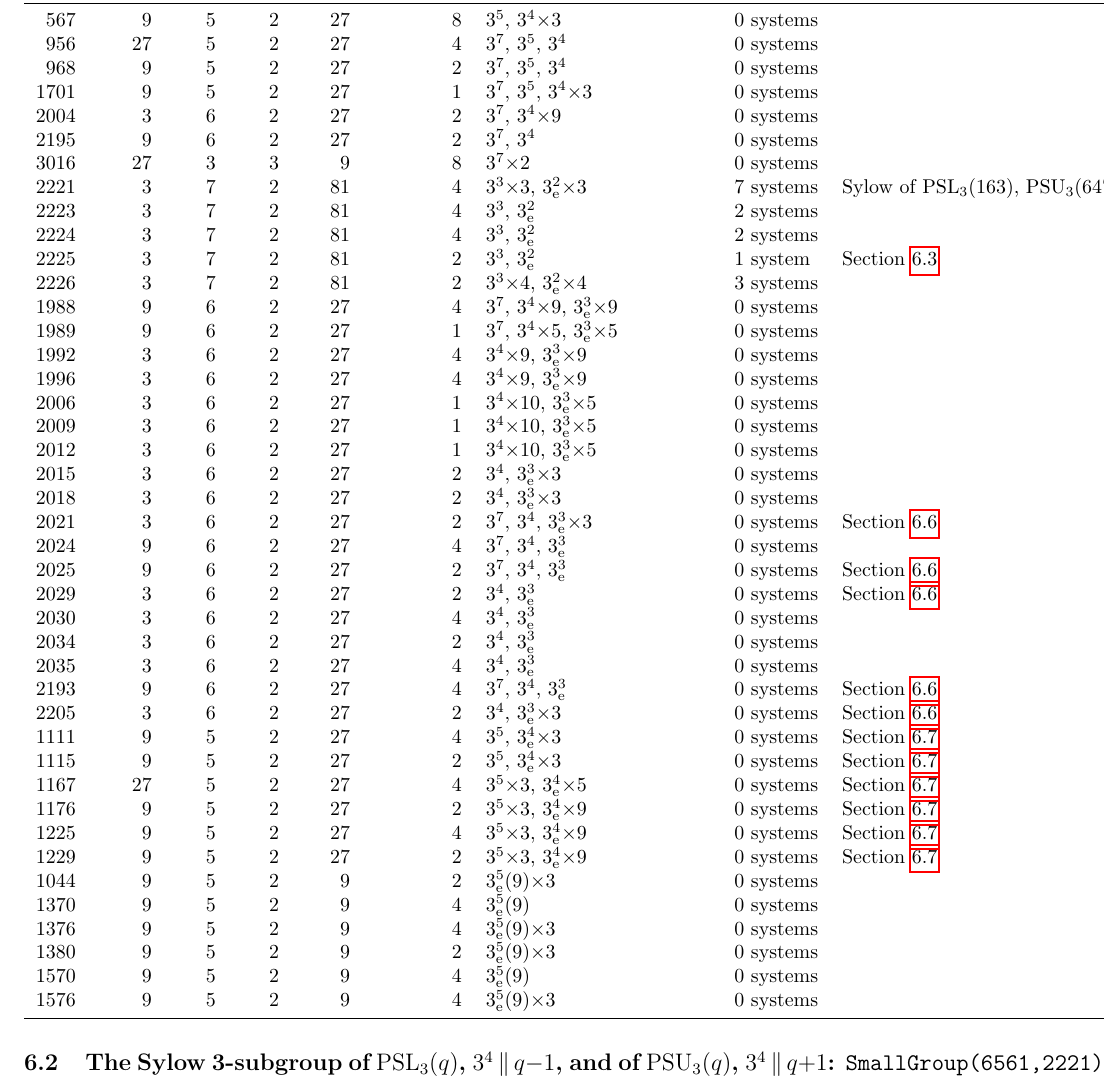
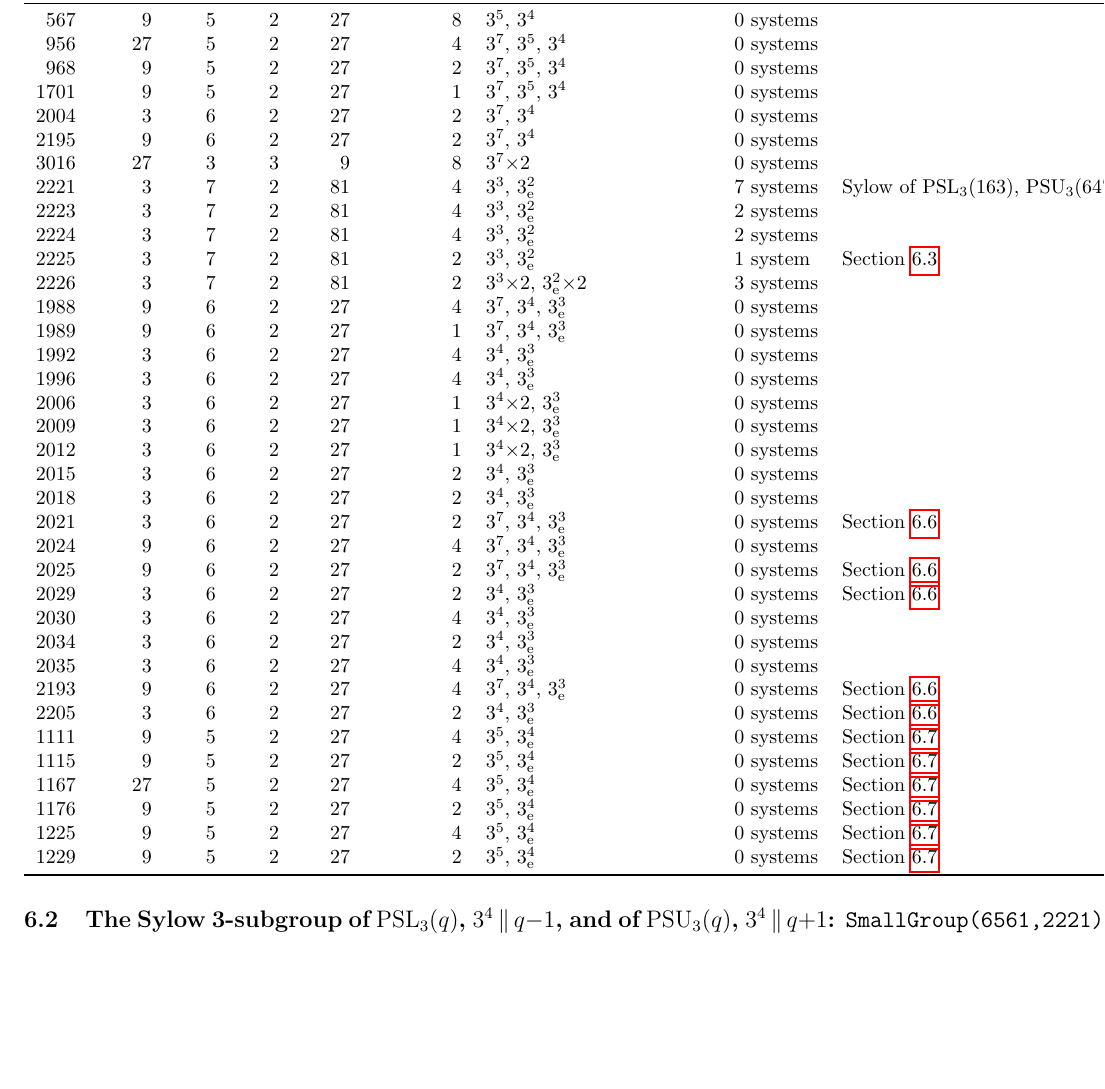
Before and after one commit to semeraro3733-glitch/FusionSystems, a LaTeX paper (order38/report.tex, which reads order38/tables/stage1b_survivors.tex): part of page 16 of 20, cut so that both start at the same text, the shorter picture padded with empty space. Compiled offline with pdfLaTeX.

Commit message:
order38: Stage 1b rerun with merged candidates (36 survivors), tables and report counts updated
Co-Authored-By: Claude Fable 5.1 <noreply@anthropic.com>
Claude-Session: https://claude.ai/code/session_01FNGzsZYJvShTj5Z4BBe7kY

```diff
--- a/order38/tables/stage1b_survivors.tex
+++ b/order38/tables/stage1b_survivors.tex
@@ -4,28 +4,28 @@
 \toprule
 $n$ & $|\Z(S)|$ & class & $d(S)$ & $\exp S$ & $|\Aut(S)|_{3'}$ & proto-essential candidates & Stage 2 & \\
 \midrule
-567 & 9 & 5 & 2 & 27 & 8 & $3^{5}$, $3^{4}$$\times3$ & 0 systems & \\
+567 & 9 & 5 & 2 & 27 & 8 & $3^{5}$, $3^{4}$ & 0 systems & \\
 956 & 27 & 5 & 2 & 27 & 4 & $3^{7}$, $3^{5}$, $3^{4}$ & 0 systems & \\
 968 & 9 & 5 & 2 & 27 & 2 & $3^{7}$, $3^{5}$, $3^{4}$ & 0 systems & \\
-1701 & 9 & 5 & 2 & 27 & 1 & $3^{7}$, $3^{5}$, $3^{4}$$\times3$ & 0 systems & \\
-2004 & 3 & 6 & 2 & 27 & 2 & $3^{7}$, $3^{4}$$\times9$ & 0 systems & \\
+1701 & 9 & 5 & 2 & 27 & 1 & $3^{7}$, $3^{5}$, $3^{4}$ & 0 systems & \\
+2004 & 3 & 6 & 2 & 27 & 2 & $3^{7}$, $3^{4}$ & 0 systems & \\
 2195 & 9 & 6 & 2 & 27 & 2 & $3^{7}$, $3^{4}$ & 0 systems & \\
 3016 & 27 & 3 & 3 & 9 & 8 & $3^{7}$$\times2$ & 0 systems & \\
-2221 & 3 & 7 & 2 & 81 & 4 & $3^{3}$$\times3$, $3^{2}_{\mathrm{e}}$$\times3$ & 7 systems & Sylow of $\PSL_3(163)$, $\PSU_3(647)$; Section~\ref{sec:psl3}\\
+2221 & 3 & 7 & 2 & 81 & 4 & $3^{3}$, $3^{2}_{\mathrm{e}}$ & 7 systems & Sylow of $\PSL_3(163)$, $\PSU_3(647)$, ${}^3D_4(53)$; Section~\ref{sec:psl3}\\
 2223 & 3 & 7 & 2 & 81 & 4 & $3^{3}$, $3^{2}_{\mathrm{e}}$ & 2 systems & \\
 2224 & 3 & 7 & 2 & 81 & 4 & $3^{3}$, $3^{2}_{\mathrm{e}}$ & 2 systems & \\
 2225 & 3 & 7 & 2 & 81 & 2 & $3^{3}$, $3^{2}_{\mathrm{e}}$ & 1 system & Section~\ref{sec:2225}\\
-2226 & 3 & 7 & 2 & 81 & 2 & $3^{3}$$\times4$, $3^{2}_{\mathrm{e}}$$\times4$ & 3 systems & \\
-1988 & 9 & 6 & 2 & 27 & 4 & $3^{7}$, $3^{4}$$\times9$, $3^{3}_{\mathrm{e}}$$\times9$ & 0 systems & \\
-1989 & 9 & 6 & 2 & 27 & 1 & $3^{7}$, $3^{4}$$\times5$, $3^{3}_{\mathrm{e}}$$\times5$ & 0 systems & \\
-1992 & 3 & 6 & 2 & 27 & 4 & $3^{4}$$\times9$, $3^{3}_{\mathrm{e}}$$\times9$ & 0 systems & \\
-1996 & 3 & 6 & 2 & 27 & 4 & $3^{4}$$\times9$, $3^{3}_{\mathrm{e}}$$\times9$ & 0 systems & \\
-2006 & 3 & 6 & 2 & 27 & 1 & $3^{4}$$\times10$, $3^{3}_{\mathrm{e}}$$\times5$ & 0 systems & \\
-2009 & 3 & 6 & 2 & 27 & 1 & $3^{4}$$\times10$, $3^{3}_{\mathrm{e}}$$\times5$ & 0 systems & \\
-2012 & 3 & 6 & 2 & 27 & 1 & $3^{4}$$\times10$, $3^{3}_{\mathrm{e}}$$\times5$ & 0 systems & \\
-2015 & 3 & 6 & 2 & 27 & 2 & $3^{4}$, $3^{3}_{\mathrm{e}}$$\times3$ & 0 systems & \\
-2018 & 3 & 6 & 2 & 27 & 2 & $3^{4}$, $3^{3}_{\mathrm{e}}$$\times3$ & 0 systems & \\
-2021 & 3 & 6 & 2 & 27 & 2 & $3^{7}$, $3^{4}$, $3^{3}_{\mathrm{e}}$$\times3$ & 0 systems & Section~\ref{sec:class6none}\\
+2226 & 3 & 7 & 2 & 81 & 2 & $3^{3}$$\times2$, $3^{2}_{\mathrm{e}}$$\times2$ & 3 systems & \\
+1988 & 9 & 6 & 2 & 27 & 4 & $3^{7}$, $3^{4}$, $3^{3}_{\mathrm{e}}$ & 0 systems & \\
+1989 & 9 & 6 & 2 & 27 & 1 & $3^{7}$, $3^{4}$, $3^{3}_{\mathrm{e}}$ & 0 systems & \\
+1992 & 3 & 6 & 2 & 27 & 4 & $3^{4}$, $3^{3}_{\mathrm{e}}$ & 0 systems & \\
+1996 & 3 & 6 & 2 & 27 & 4 & $3^{4}$, $3^{3}_{\mathrm{e}}$ & 0 systems & \\
+2006 & 3 & 6 & 2 & 27 & 1 & $3^{4}$$\times2$, $3^{3}_{\mathrm{e}}$ & 0 systems & \\
+2009 & 3 & 6 & 2 & 27 & 1 & $3^{4}$$\times2$, $3^{3}_{\mathrm{e}}$ & 0 systems & \\
+2012 & 3 & 6 & 2 & 27 & 1 & $3^{4}$$\times2$, $3^{3}_{\mathrm{e}}$ & 0 systems & \\
+2015 & 3 & 6 & 2 & 27 & 2 & $3^{4}$, $3^{3}_{\mathrm{e}}$ & 0 systems & \\
+2018 & 3 & 6 & 2 & 27 & 2 & $3^{4}$, $3^{3}_{\mathrm{e}}$ & 0 systems & \\
+2021 & 3 & 6 & 2 & 27 & 2 & $3^{7}$, $3^{4}$, $3^{3}_{\mathrm{e}}$ & 0 systems & Section~\ref{sec:class6none}\\
 2024 & 9 & 6 & 2 & 27 & 4 & $3^{7}$, $3^{4}$, $3^{3}_{\mathrm{e}}$ & 0 systems & \\
 2025 & 9 & 6 & 2 & 27 & 2 & $3^{7}$, $3^{4}$, $3^{3}_{\mathrm{e}}$ & 0 systems & Section~\ref{sec:class6none}\\
 2029 & 3 & 6 & 2 & 27 & 2 & $3^{4}$, $3^{3}_{\mathrm{e}}$ & 0 systems & Section~\ref{sec:class6none}\\
@@ -33,18 +33,12 @@ $n$ & $|\Z(S)|$ & class & $d(S)$ & $\exp S$ & $|\Aut(S)|_{3'}$ & proto-essential
 2034 & 3 & 6 & 2 & 27 & 2 & $3^{4}$, $3^{3}_{\mathrm{e}}$ & 0 systems & \\
 2035 & 3 & 6 & 2 & 27 & 4 & $3^{4}$, $3^{3}_{\mathrm{e}}$ & 0 systems & \\
 2193 & 9 & 6 & 2 & 27 & 4 & $3^{7}$, $3^{4}$, $3^{3}_{\mathrm{e}}$ & 0 systems & Section~\ref{sec:class6none}\\
-2205 & 3 & 6 & 2 & 27 & 2 & $3^{4}$, $3^{3}_{\mathrm{e}}$$\times3$ & 0 systems & Section~\ref{sec:class6none}\\
-1111 & 9 & 5 & 2 & 27 & 4 & $3^{5}$, $3^{4}_{\mathrm{e}}$$\times3$ & 0 systems & Section~\ref{sec:tier81}\\
-1115 & 9 & 5 & 2 & 27 & 2 & $3^{5}$, $3^{4}_{\mathrm{e}}$$\times3$ & 0 systems & Section~\ref{sec:tier81}\\
-1167 & 27 & 5 & 2 & 27 & 4 & $3^{5}$$\times3$, $3^{4}_{\mathrm{e}}$$\times5$ & 0 systems & Section~\ref{sec:tier81}\\
-1176 & 9 & 5 & 2 & 27 & 2 & $3^{5}$$\times3$, $3^{4}_{\mathrm{e}}$$\times9$ & 0 systems & Section~\ref{sec:tier81}\\
-1225 & 9 & 5 & 2 & 27 & 4 & $3^{5}$$\times3$, $3^{4}_{\mathrm{e}}$$\times9$ & 0 systems & Section~\ref{sec:tier81}\\
-1229 & 9 & 5 & 2 & 27 & 2 & $3^{5}$$\times3$, $3^{4}_{\mathrm{e}}$$\times9$ & 0 systems & Section~\ref{sec:tier81}\\
-1044 & 9 & 5 & 2 & 9 & 2 & $3^{5}_{\mathrm{e}}$($9$)$\times3$ & 0 systems & \\
-1370 & 9 & 5 & 2 & 9 & 4 & $3^{5}_{\mathrm{e}}$($9$) & 0 systems & \\
-1376 & 9 & 5 & 2 & 9 & 4 & $3^{5}_{\mathrm{e}}$($9$)$\times3$ & 0 systems & \\
-1380 & 9 & 5 & 2 & 9 & 2 & $3^{5}_{\mathrm{e}}$($9$)$\times3$ & 0 systems & \\
-1570 & 9 & 5 & 2 & 9 & 4 & $3^{5}_{\mathrm{e}}$($9$) & 0 systems & \\
-1576 & 9 & 5 & 2 & 9 & 4 & $3^{5}_{\mathrm{e}}$($9$)$\times3$ & 0 systems & \\
+2205 & 3 & 6 & 2 & 27 & 2 & $3^{4}$, $3^{3}_{\mathrm{e}}$ & 0 systems & Section~\ref{sec:class6none}\\
+1111 & 9 & 5 & 2 & 27 & 4 & $3^{5}$, $3^{4}_{\mathrm{e}}$ & 0 systems & Section~\ref{sec:tier81}\\
+1115 & 9 & 5 & 2 & 27 & 2 & $3^{5}$, $3^{4}_{\mathrm{e}}$ & 0 systems & Section~\ref{sec:tier81}\\
+1167 & 27 & 5 & 2 & 27 & 4 & $3^{5}$, $3^{4}_{\mathrm{e}}$ & 0 systems & Section~\ref{sec:tier81}\\
+1176 & 9 & 5 & 2 & 27 & 2 & $3^{5}$, $3^{4}_{\mathrm{e}}$ & 0 systems & Section~\ref{sec:tier81}\\
+1225 & 9 & 5 & 2 & 27 & 4 & $3^{5}$, $3^{4}_{\mathrm{e}}$ & 0 systems & Section~\ref{sec:tier81}\\
+1229 & 9 & 5 & 2 & 27 & 2 & $3^{5}$, $3^{4}_{\mathrm{e}}$ & 0 systems & Section~\ref{sec:tier81}\\
 \bottomrule
 \end{tabular}}
```
Also changed, not shown: order38/report.tex (+7 -4 lines), order38/tables/stage1b_stats.tex (+4 -3 lines), order38/report.pdf.
